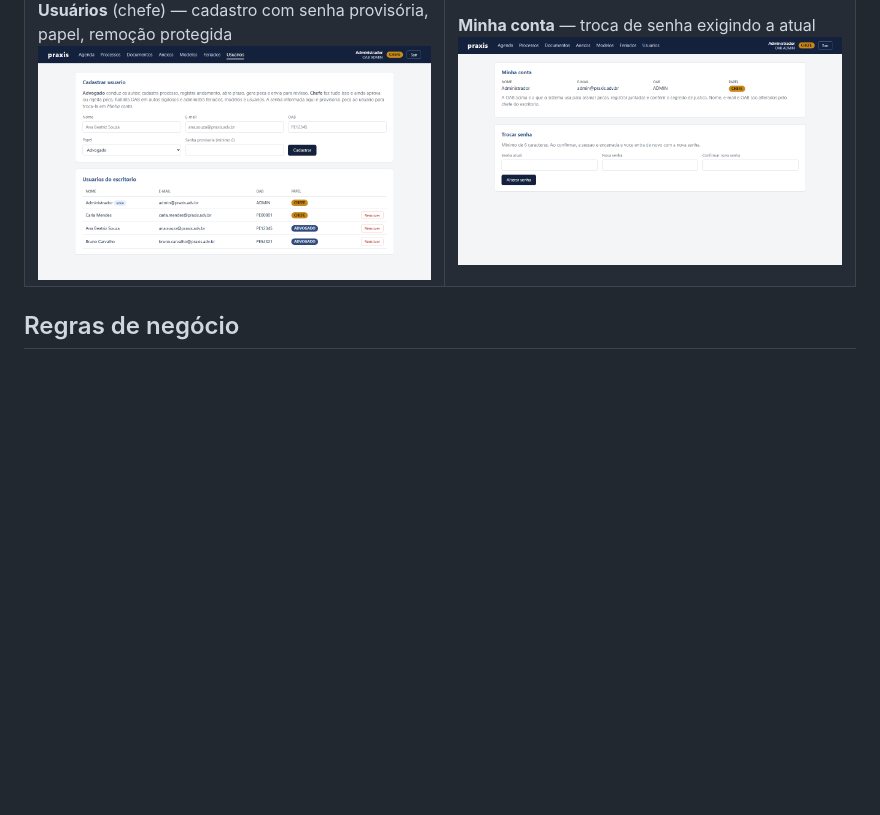
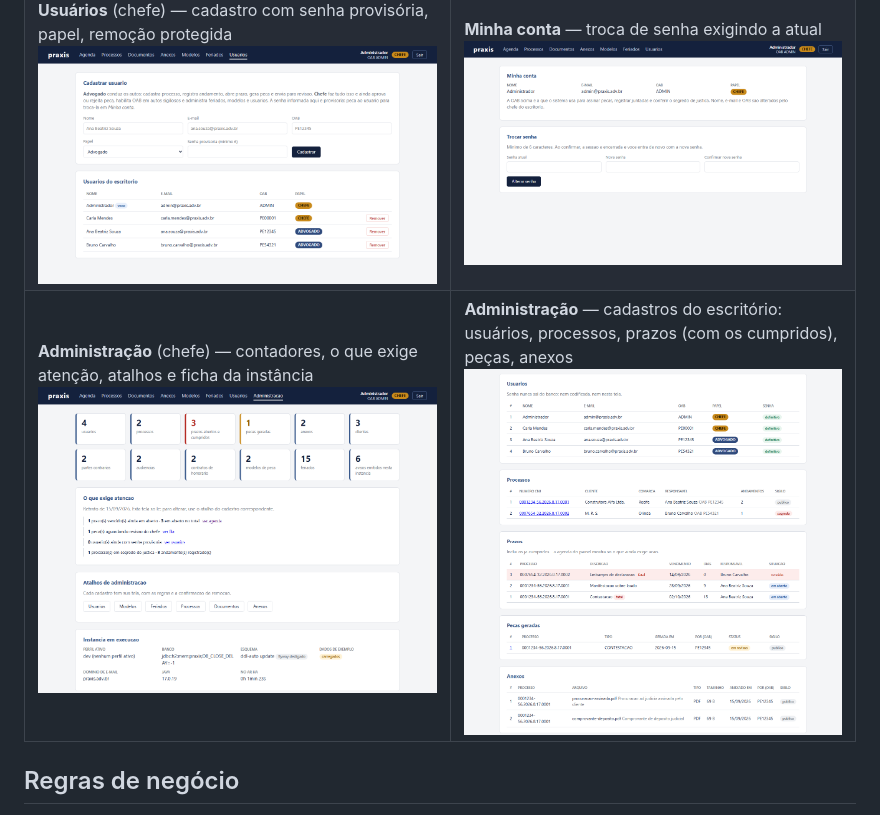
Before and after one commit to joaovictorgcu/praxis, a Markdown page: README.md, the part around one of its changes. GitHub-like rendering; pictures changed too: docs/prototipos/admin-cadastros.png (added), docs/prototipos/admin-panorama.png (added); blank space fills up the shorter version.

```diff
--- a/README.md
+++ b/README.md
@@ -24,6 +24,7 @@ Capturas da interface real, logado como chefe (`admin`) e como advogada (`ana.so
 | **Modelos** — corpo e pedidos com `{{campos}}`; os que serão pedidos aparecem enquanto digita ![modelos](docs/prototipos/modelos.png) | **Feriados** — data única ou anual; nacional, estadual ou da comarca; "corre prazo em…" ![feriados](docs/prototipos/feriados.png) |
 | **Anexos** — juntada com a OAB da sessão; download passa pelo Proxy ![anexos](docs/prototipos/anexos.png) | **Segredo de justiça** — advogada sem OAB habilitada é avisada; peça e anexo respondem 403 ![sigilo](docs/prototipos/processo-sigiloso-sem-oab.png) |
 | **Usuários** (chefe) — cadastro com senha provisória, papel, remoção protegida ![usuarios](docs/prototipos/usuarios.png) | **Minha conta** — troca de senha exigindo a atual ![conta](docs/prototipos/conta.png) |
+| **Administração** (chefe) — contadores, o que exige atenção, atalhos e ficha da instância ![admin](docs/prototipos/admin-panorama.png) | **Administração** — cadastros do escritório: usuários, processos, prazos (com os cumpridos), peças, anexos ![admin-cadastros](docs/prototipos/admin-cadastros.png) |
 
 ## Regras de negócio
 
```
Also changed, not shown: other parts of README.md (+14 -0 lines), docs/prototipos/README.md (+6 -0 lines), docs/prototipos/admin-apoio.png (added), docs/prototipos/admin-relacionados.png (added), 2 other files.
